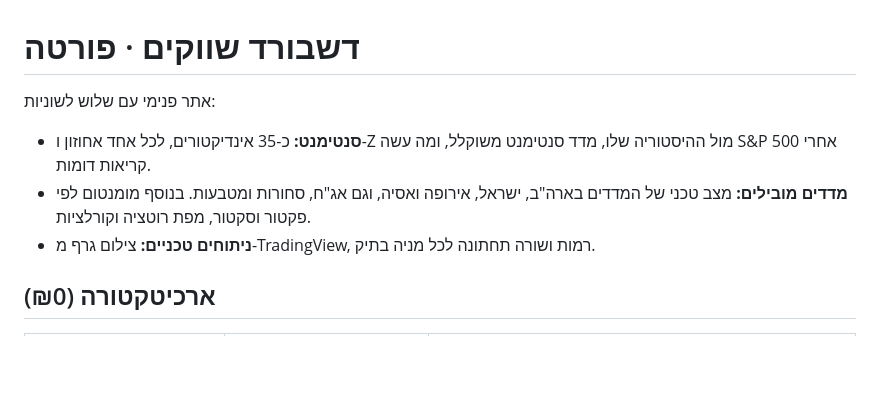
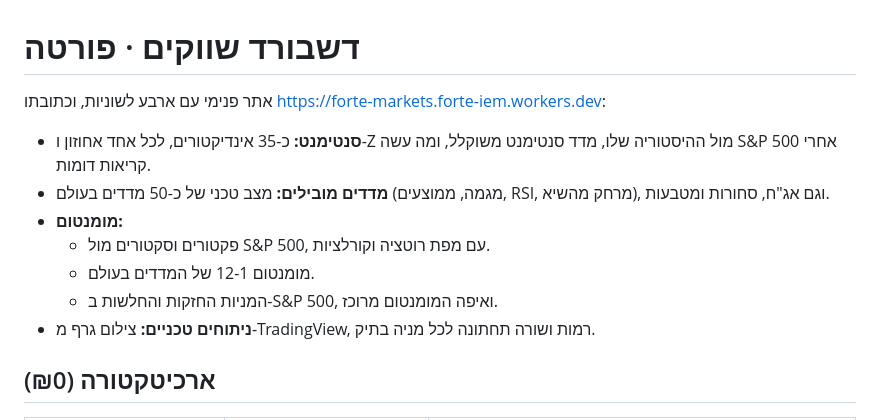
Before and after one commit to Michaelz1599/forte-markets, a Markdown page: README.md, the part around the change. Drawn GitHub-style; blank space fills up the shorter version.

Commit message:
README: four tabs and the site address
Co-Authored-By: Claude Opus 5.5 <noreply@anthropic.com>
Claude-Session: https://claude.ai/code/session_01YLp9iy7mipAuykyph5L9uf

```diff
--- a/README.md
+++ b/README.md
@@ -1,9 +1,13 @@
 # דשבורד שווקים · פורטה
 
-אתר פנימי עם שלוש לשוניות:
+אתר פנימי עם ארבע לשוניות, וכתובתו https://forte-markets.forte-iem.workers.dev:
 
 - **סנטימנט:** כ-35 אינדיקטורים, לכל אחד אחוזון ו-Z מול ההיסטוריה שלו, מדד סנטימנט משוקלל, ומה עשה S&P 500 אחרי קריאות דומות.
-- **מדדים מובילים:** מצב טכני של המדדים בארה"ב, ישראל, אירופה ואסיה, וגם אג"ח, סחורות ומטבעות. בנוסף מומנטום לפי פקטור וסקטור, מפת רוטציה וקורלציות.
+- **מדדים מובילים:** מצב טכני של כ-50 מדדים בעולם (מגמה, ממוצעים, RSI, מרחק מהשיא), וגם אג"ח, סחורות ומטבעות.
+- **מומנטום:**
+  - פקטורים וסקטורים מול S&P 500, עם מפת רוטציה וקורלציות.
+  - מומנטום 12-1 של המדדים בעולם.
+  - המניות החזקות והחלשות ב-S&P 500, ואיפה המומנטום מרוכז.
 - **ניתוחים טכניים:** צילום גרף מ-TradingView, רמות ושורה תחתונה לכל מניה בתיק.
 
 ## ארכיטקטורה (₪0)
```
